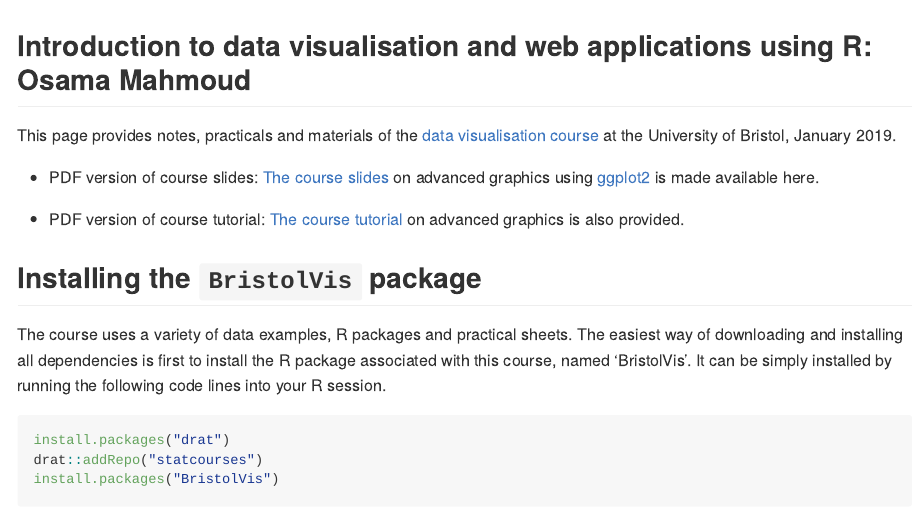
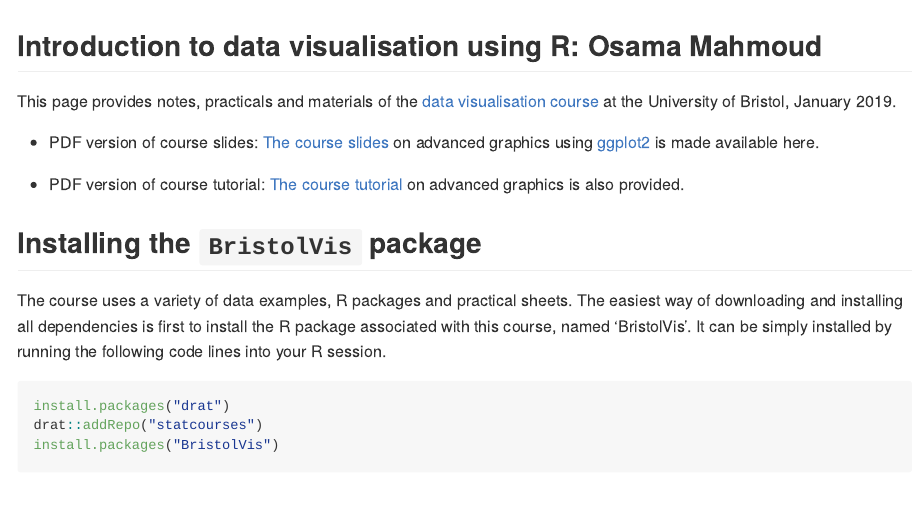
Before and after one commit to statcourses/BristolVis, an R Markdown document (README.Rmd): the page in a window 1100 px wide, from its top. Rendered offline with R 4.5, knitr and Pandoc, with nearby package versions; badge pictures from the web are left out.

Commit message:
Update Readme

````diff
--- a/README.Rmd
+++ b/README.Rmd
@@ -7,7 +7,7 @@ output: github_document
 knitr::opts_chunk$set(collapse = TRUE, comment = "#>", fig.path = "README-")
 ```
 
-## Introduction to data visualisation and web applications using R: Osama Mahmoud
+## Introduction to data visualisation using R: Osama Mahmoud
 
 [![Build Status](https://travis-ci.org/Osmahmoud/essexBigdata.svg?branch=master)](https://travis-ci.org/Osmahmoud/essexBigdata)
 
````
